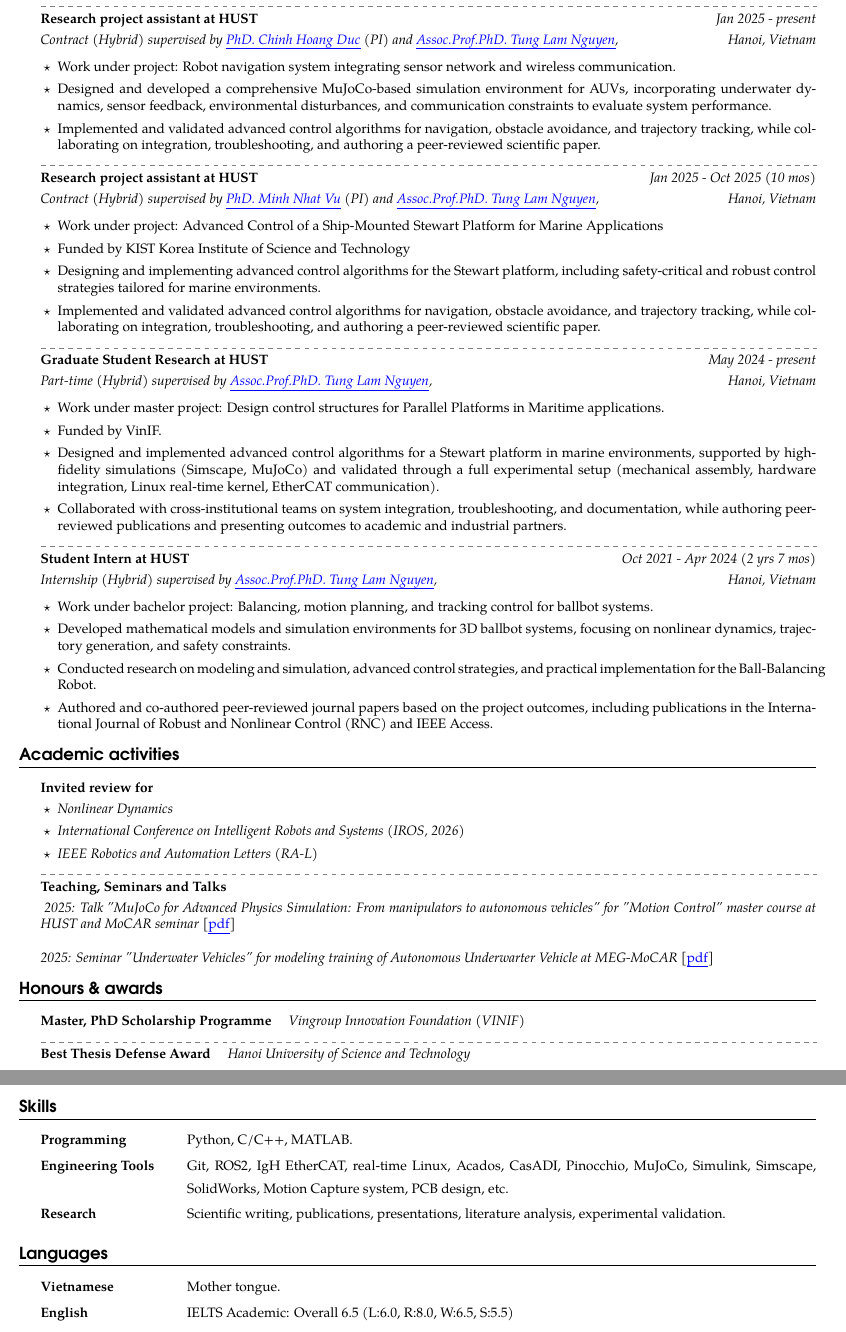
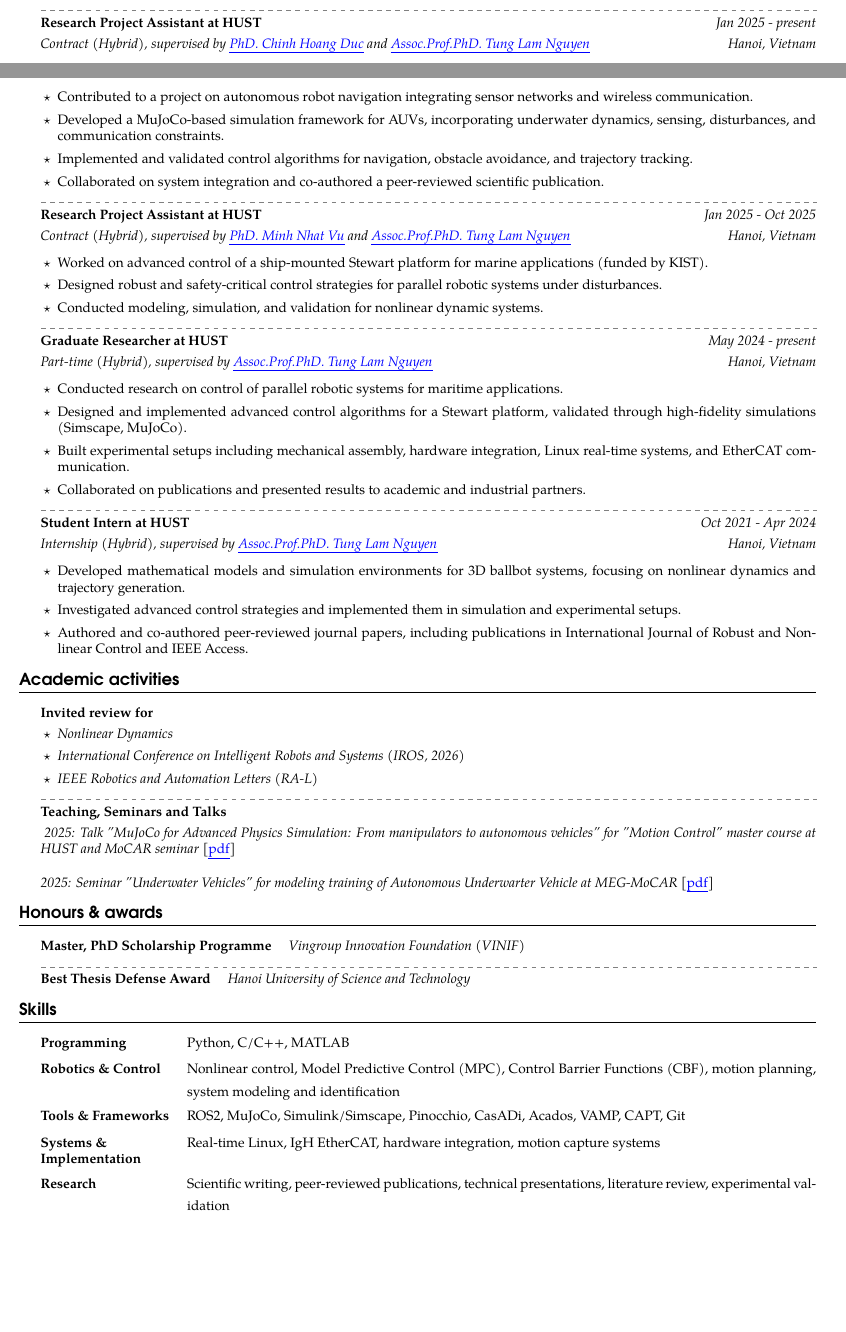
Before and after one commit to duccuongvu/duccuongvu.github.io, a LaTeX CV (cv/dcvu-cv.tex): two parts of pages 2 and 3 of 3 before the commit and two parts of pages 1 and 2 of 2 after it, joined at a grey line, cut so that both start at the same text, the shorter picture padded with empty space. Compiled offline with pdfLaTeX.

Commit message:
update: cv

```diff
--- a/cv/dcvu-cv.tex
+++ b/cv/dcvu-cv.tex
@@ -12,8 +12,8 @@
 	a4paper,
 	left=15mm,
 	right=15mm,
-	top=20mm,
-	bottom=20mm
+	top=10mm,
+	bottom=10mm
 }
 
 %\geometry{
@@ -281,6 +285,3 @@
 
 	\section*{Selected publications}
 
-	\publication{Journal}
-	{Ocean Engineering (SCIE Q1) (2025)}
-	{Glocal trajectory generation and tracking control for AUVs with optimal coverage sensor networks}
@@ -363 +356,4 @@
 	{\begin{soloitemize}
+			\item Developed standardized pipelines for robot modeling, kinematic calibration, and system identification for industrial robotic systems.
+			\item Designed and implemented motion planning and control algorithms for humanoid robots.
+			\item Contributed to research activities, with papers submitted to \textit{IROS 2026} and \textit{IEEE-TASE}, \textit{IEEE RA-L}.
@@ -366,58 +360,50 @@
 	\end{soloitemize}}
-%
-	\sepspace
-
-	\work{Research project assistant at HUST}
-	{Jan 2025 - present}
-	{Contract (Hybrid) supervised by  \href{https://scholar.google.com/citations?user=mI561CkAAAAJ&hl=en}{\textit{PhD. Chinh Hoang Duc}} (PI) and \href{https://scholar.google.com/citations?user=MlJ_2-wAAAAJ&hl=en}{\textit{Assoc.Prof.PhD. Tung Lam Nguyen}},\hfill Hanoi, Vietnam}
-	{ \begin{soloitemize}
-			\item Work under project: Robot navigation system integrating sensor network and wireless communication.
-			\item Designed and developed a comprehensive MuJoCo-based simulation environment for AUVs, incorporating underwater dynamics, sensor feedback, environmental disturbances, and communication constraints to evaluate system performance.
-			\item Implemented and validated advanced control algorithms for navigation, obstacle avoidance, and trajectory tracking, while collaborating on integration, troubleshooting, and authoring a peer-reviewed scientific paper.
-		\end{soloitemize}
-	}
-
 
 	\sepspace
 
-	\work{Research project assistant at HUST}
-	{Jan 2025 - Oct 2025 (10 mos)}
-	{Contract (Hybrid) supervised by  \href{https://scholar.google.com/citations?user=qyExc4QAAAAJ&hl=en}{\textit{PhD. Minh Nhat Vu}} (PI) and \href{https://scholar.google.com/citations?user=MlJ_2-wAAAAJ&hl=en}{\textit{Assoc.Prof.PhD. Tung Lam Nguyen}},\hfill Hanoi, Vietnam}
-	{ \begin{soloitemize}
-			\item Work under project: Advanced Control of a Ship-Mounted Stewart Platform for Marine Applications
-			\item Funded by KIST Korea Institute of Science and Technology
-			\item Designing and implementing advanced control algorithms for the Stewart platform, including safety-critical and robust control strategies tailored for marine environments.
-			\item Implemented and validated advanced control algorithms for navigation, obstacle avoidance, and trajectory tracking, while collaborating on integration, troubleshooting, and authoring a peer-reviewed scientific paper.
-		\end{soloitemize}
-	}
+	\work{Research Project Assistant at HUST}
+	{Jan 2025 - present}
+	{Contract (Hybrid), supervised by \href{https://scholar.google.com/citations?user=mI561CkAAAAJ&hl=en}{\textit{PhD. Chinh Hoang Duc}} and \href{https://scholar.google.com/citations?user=MlJ_2-wAAAAJ&hl=en}{\textit{Assoc.Prof.PhD. Tung Lam Nguyen}}\hfill Hanoi, Vietnam}
+	{\begin{soloitemize}
+			\item Contributed to a project on autonomous robot navigation integrating sensor networks and wireless communication.
+			\item Developed a MuJoCo-based simulation framework for AUVs, incorporating underwater dynamics, sensing, disturbances, and communication constraints.
+			\item Implemented and validated control algorithms for navigation, obstacle avoidance, and trajectory tracking.
+			\item Collaborated on system integration and co-authored a peer-reviewed scientific publication.
+	\end{soloitemize}}
 
 	\sepspace
 
-	\work{Graduate Student Research at HUST}
+	\work{Research Project Assistant at HUST}
+	{Jan 2025 - Oct 2025}
+	{Contract (Hybrid), supervised by \href{https://scholar.google.com/citations?user=qyExc4QAAAAJ&hl=en}{\textit{PhD. Minh Nhat Vu}} and \href{https://scholar.google.com/citations?user=MlJ_2-wAAAAJ&hl=en}{\textit{Assoc.Prof.PhD. Tung Lam Nguyen}}\hfill Hanoi, Vietnam}
+	{\begin{soloitemize}
+			\item Worked on advanced control of a ship-mounted Stewart platform for marine applications (funded by KIST).
+			\item Designed robust and safety-critical control strategies for parallel robotic systems under disturbances.
+			\item Conducted modeling, simulation, and validation for nonlinear dynamic systems.
+	\end{soloitemize}}
+
+	\sepspace
+
+	\work{Graduate Researcher at HUST}
 	{May 2024 - present}
-	{Part-time (Hybrid) supervised by \href{https://scholar.google.com/citations?user=MlJ_2-wAAAAJ&hl=en}{\textit{Assoc.Prof.PhD. Tung Lam Nguyen}},\hfill Hanoi, Vietnam}
-	{ \begin{soloitemize}
-			\item Work under master project: Design control structures for Parallel Platforms in Maritime applications.
-			\item Funded by VinIF.
-			\item Designed and implemented advanced control algorithms for a Stewart platform in marine environments, supported by high-fidelity simulations (Simscape, MuJoCo) and validated through a full experimental setup (mechanical assembly, hardware integration, Linux real-time kernel, EtherCAT communication).
-			\item Collaborated with cross-institutional teams on system integration, troubleshooting, and documentation, while authoring peer-reviewed publications and presenting outcomes to academic and industrial partners.
-		\end{soloitemize}
-	}
+	{Part-time (Hybrid), supervised by \href{https://scholar.google.com/citations?user=MlJ_2-wAAAAJ&hl=en}{\textit{Assoc.Prof.PhD. Tung Lam Nguyen}}\hfill Hanoi, Vietnam}
+	{\begin{soloitemize}
+			\item Conducted research on control of parallel robotic systems for maritime applications.
+			\item Designed and implemented advanced control algorithms for a Stewart platform, validated through high-fidelity simulations (Simscape, MuJoCo).
+			\item Built experimental setups including mechanical assembly, hardware integration, Linux real-time systems, and EtherCAT communication.
+			\item Collaborated on publications and presented results to academic and industrial partners.
+	\end{soloitemize}}
 
 	\sepspace
 
 	\work{Student Intern at HUST}
-	{Oct 2021 - Apr 2024 (2 yrs 7 mos)}
-	{Internship (Hybrid) supervised by \href{https://scholar.google.com/citations?user=MlJ_2-wAAAAJ&hl=en}{\textit{Assoc.Prof.PhD. Tung Lam Nguyen}},\hfill Hanoi, Vietnam}
-	{ \begin{soloitemize}
-			\item Work under bachelor project: Balancing, motion planning, and tracking control for ballbot systems.
-			\item Developed mathematical models and simulation environments for 3D ballbot systems, focusing on nonlinear dynamics, trajectory generation, and safety constraints.
-			\item Conducted research on modeling and simulation, advanced control strategies, and practical implementation for the Ball-Balancing Robot.
-			\item Authored and co-authored peer-reviewed journal papers based on the project outcomes, including publications in the International Journal of Robust and Nonlinear Control (RNC) and IEEE Access.
-		\end{soloitemize}
-	}
-
-
+	{Oct 2021 - Apr 2024}
+	{Internship (Hybrid), supervised by \href{https://scholar.google.com/citations?user=MlJ_2-wAAAAJ&hl=en}{\textit{Assoc.Prof.PhD. Tung Lam Nguyen}}\hfill Hanoi, Vietnam}
+	{\begin{soloitemize}
+			\item Developed mathematical models and simulation environments for 3D ballbot systems, focusing on nonlinear dynamics and trajectory generation.
+			\item Investigated advanced control strategies and implemented them in simulation and experimental setups.
+			\item Authored and co-authored peer-reviewed journal papers, including publications in International Journal of Robust and Nonlinear Control and IEEE Access.
+	\end{soloitemize}}
 
 
 
@@ -515,13 +501,19 @@
 
 	% ================= Skills Section =================
 	\section*{Skills}
-		\skill{Programming} {Python, C/C++, MATLAB.}
-		\skill{Engineering Tools} {Git, ROS2, IgH EtherCAT, real-time Linux, Acados, CasADI, Pinocchio, MuJoCo, Simulink, Simscape, SolidWorks, Motion Capture system, PCB design, etc.}
-		\skill{Research} {Scientific writing, publications, presentations, literature analysis, experimental validation.}
+	\skill{Programming}{Python, C/C++, MATLAB}
 
-	\section*{Languages}
-	\skill{Vietnamese} {Mother tongue.}
-	\skill{English} {IELTS Academic: Overall 6.5 (L:6.0, R:8.0, W:6.5, S:5.5)}
+	\skill{Robotics \& Control}{Nonlinear control, Model Predictive Control (MPC), Control Barrier Functions (CBF), motion planning, system modeling and identification}
+
+	\skill{Tools \& Frameworks}{ROS2, MuJoCo, Simulink/Simscape, Pinocchio, CasADi, Acados, VAMP, CAPT, Git}
+
+	\skill{Systems \& Implementation}{Real-time Linux, IgH EtherCAT, hardware integration, motion capture systems}
+
+	\skill{Research}{Scientific writing, peer-reviewed publications, technical presentations, literature review, experimental validation}
+
+%	\section*{Languages}
+%	\skill{Vietnamese} {Mother tongue.}
+%	\skill{English} {IELTS Academic: Overall 6.5 (L:6.0, R:8.0, W:6.5, S:5.5)}
 %	\section*{Skills}
 %
 %	\skill{Programming}{Proficient in Python, C/C++, and MATLAB for algorithm development, numerical computation, and embedded system applications.}
```
Also changed, not shown: cv/dcvu-cv.pdf, cv/dcvu-cv.tex (114 more changed lines). Lines whose indentation alone changed are shown as unchanged.
